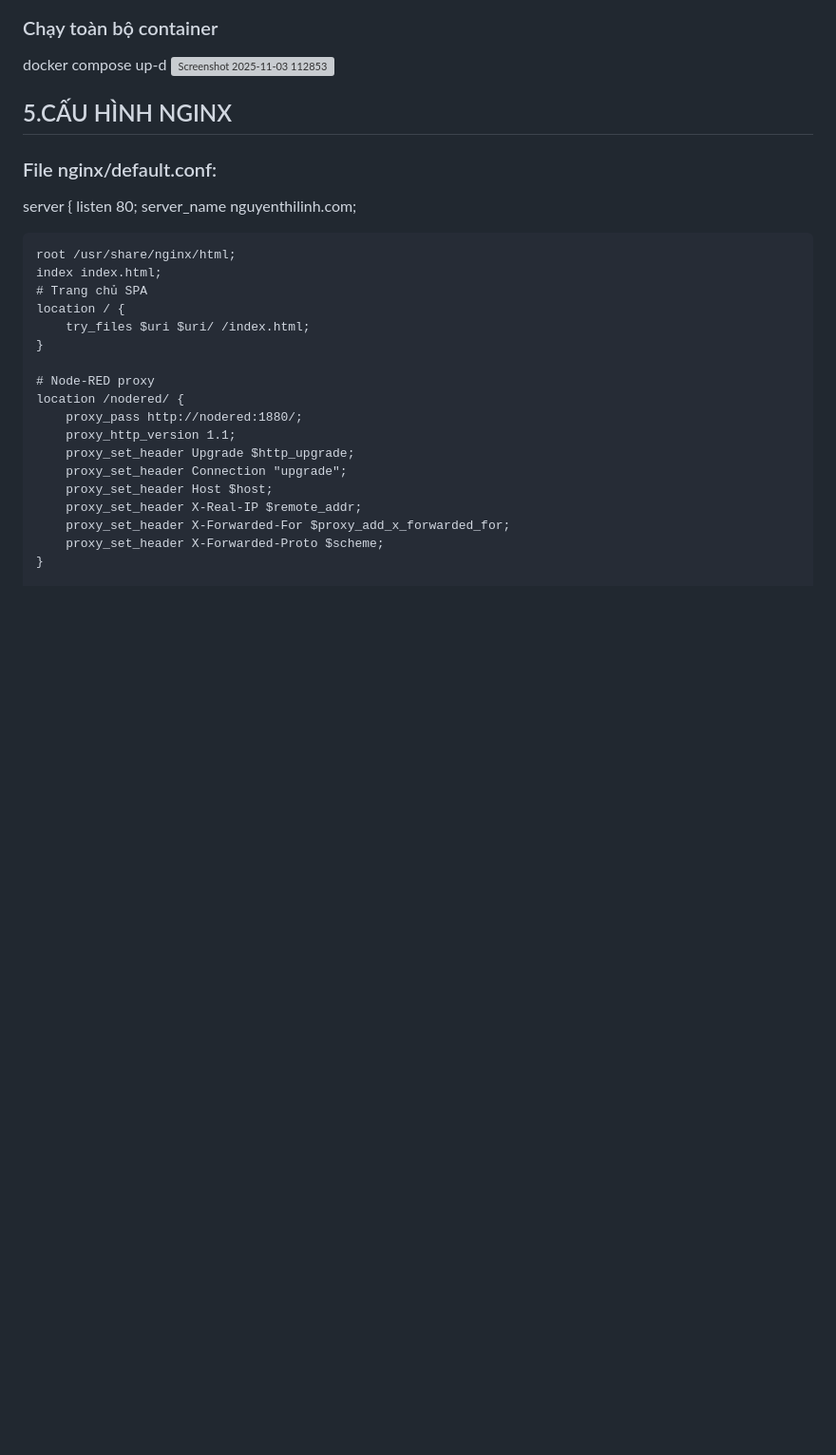
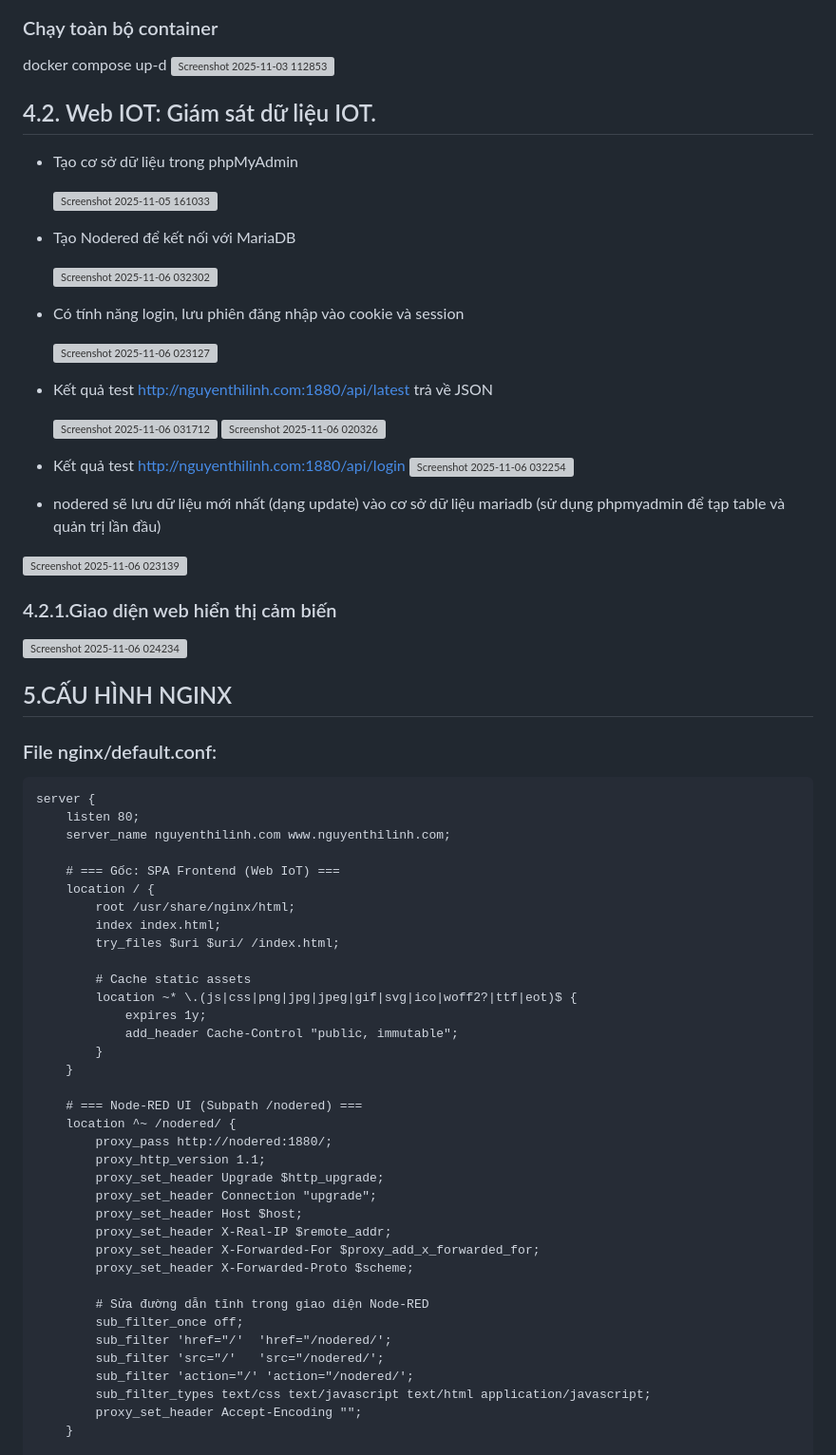
Before and after one commit to NGUYEN-THI-LINH04/K58KTP_bai3_laptrinhweb, a Markdown page: README.md, the part around one of its changes. Shown at 95% size. Drawn GitHub-style; blank space fills up the shorter version; grey boxes are pictures that could not be loaded.

````diff
--- a/README.md
+++ b/README.md
@@ -88,22 +162,58 @@ newgrp docker
 docker compose up-d
 <img width="846" height="626" alt="Screenshot 2025-11-03 112853" src="https://github.com/user-attachments/assets/5d73eedd-d717-4db9-b544-803281ca669e" />
 
+## 4.2. Web IOT: Giám sát dữ liệu IOT.
+- Tạo cơ sở dữ liệu trong phpMyAdmin
+
+  <img width="874" height="402" alt="Screenshot 2025-11-05 161033" src="https://github.com/user-attachments/assets/d4925914-6946-4bc8-8a63-ca36ab0e22d8" />
+
+- Tạo Nodered để kết nối với MariaDB
+
+  <img width="762" height="370" alt="Screenshot 2025-11-06 032302" src="https://github.com/user-attachments/assets/b653e923-d254-4618-8c46-d9925dc7d4d4" />
+
+- Có tính năng login, lưu phiên đăng nhập vào cookie và session
+
+  <img width="881" height="874" alt="Screenshot 2025-11-06 023127" src="https://github.com/user-attachments/assets/1c02d9b2-f455-4dde-a770-b8f01a6c49f7" />
+
+- Kết quả test http://nguyenthilinh.com:1880/api/latest trả về JSON
+
+  <img width="653" height="147" alt="Screenshot 2025-11-06 031712" src="https://github.com/user-attachments/assets/77cde825-1f3f-4b24-a740-7164e45d064c" />
+
+  <img width="700" height="525" alt="Screenshot 2025-11-06 020326" src="https://github.com/user-attachments/assets/0f56fc89-c148-47be-8a9d-930fcf92677e" />
+
+- Kết quả test http://nguyenthilinh.com:1880/api/login
+  <img width="692" height="99" alt="Screenshot 2025-11-06 032254" src="https://github.com/user-attachments/assets/ccb63f3e-be08-4038-9fc0-4c31b158b098" />
+
+-  nodered sẽ lưu dữ liệu mới nhất (dạng update) vào cơ sở dữ liệu mariadb (sử dụng phpmyadmin để tạp table và quản trị lần đầu)
+
+<img width="895" height="877" alt="Screenshot 2025-11-06 023139" src="https://github.com/user-attachments/assets/5421ed5c-9b0c-4d82-a31d-98dc08693e34" />
+
+### 4.2.1.Giao diện web hiển thị cảm biến
+<img width="888" height="849" alt="Screenshot 2025-11-06 024234" src="https://github.com/user-attachments/assets/7fb86548-5193-4fa0-aec5-19de27c98dad" />
+
+
 ## 5.CẤU HÌNH NGINX
 ### File nginx/default.conf:
-
+```
 server {
     listen 80;
-    server_name nguyenthilinh.com;
+    server_name nguyenthilinh.com www.nguyenthilinh.com;
 
-    root /usr/share/nginx/html;
-    index index.html;
-    # Trang chủ SPA
+    # === Gốc: SPA Frontend (Web IoT) ===
     location / {
+        root /usr/share/nginx/html;
+        index index.html;
         try_files $uri $uri/ /index.html;
+
+        # Cache static assets
+        location ~* \.(js|css|png|jpg|jpeg|gif|svg|ico|woff2?|ttf|eot)$ {
+            expires 1y;
+            add_header Cache-Control "public, immutable";
+        }
     }
 
-    # Node-RED proxy
-    location /nodered/ {
+    # === Node-RED UI (Subpath /nodered) ===
+    location ^~ /nodered/ {
         proxy_pass http://nodered:1880/;
         proxy_http_version 1.1;
         proxy_set_header Upgrade $http_upgrade;
@@ -112,5 +222,13 @@ server {
         proxy_set_header X-Real-IP $remote_addr;
         proxy_set_header X-Forwarded-For $proxy_add_x_forwarded_for;
         proxy_set_header X-Forwarded-Proto $scheme;
+
+        # Sửa đường dẫn tĩnh trong giao diện Node-RED
+        sub_filter_once off;
+        sub_filter 'href="/'  'href="/nodered/';
+        sub_filter 'src="/'   'src="/nodered/';
+        sub_filter 'action="/' 'action="/nodered/';
+        sub_filter_types text/css text/javascript text/html application/javascript;
+        proxy_set_header Accept-Encoding "";
     }
 
````
Also changed, not shown: other parts of README.md (+114 -5 lines).
